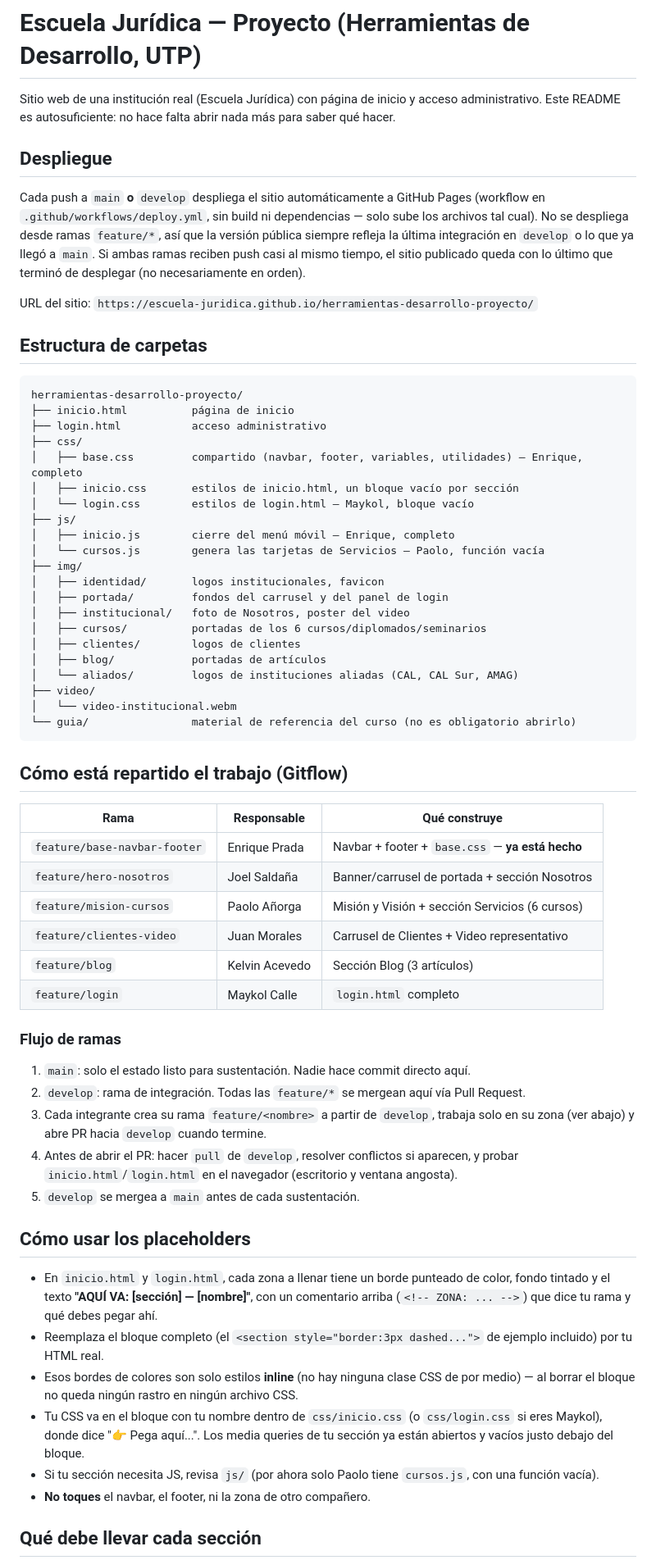
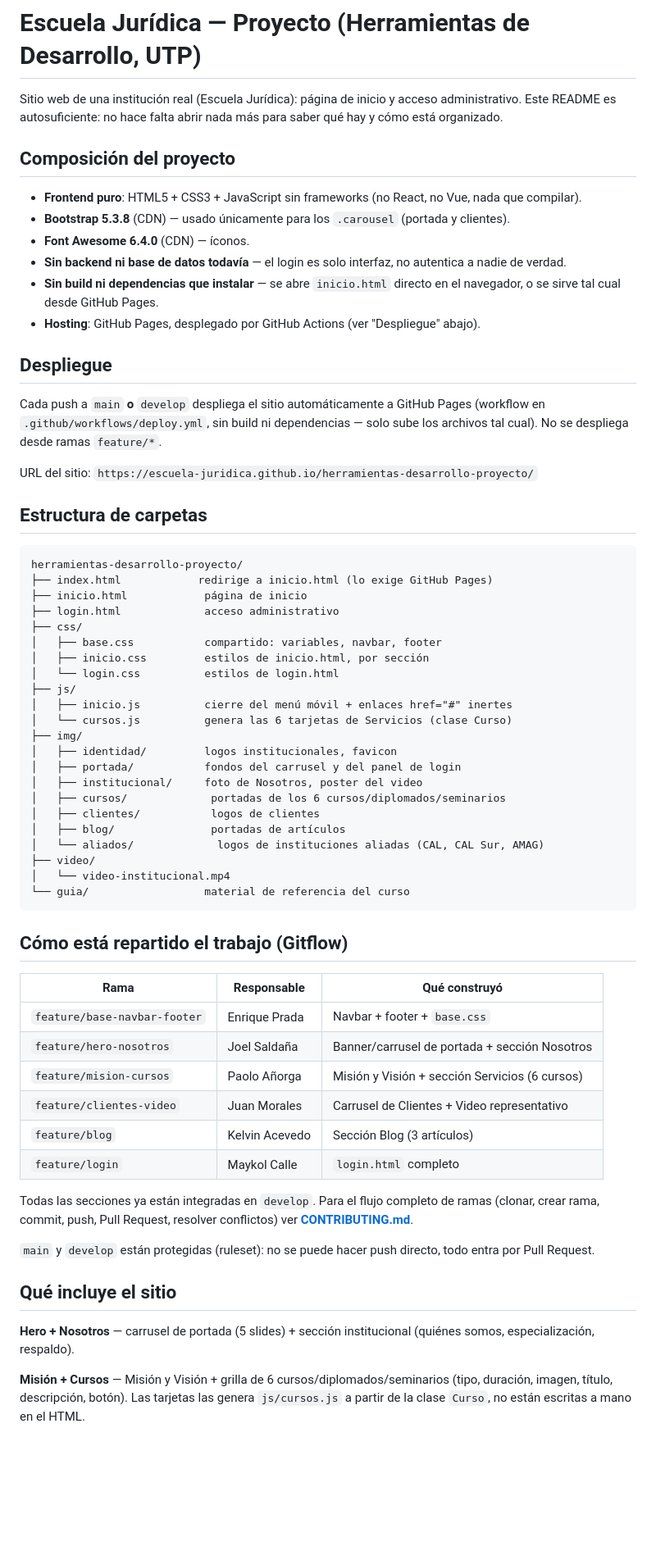
Before and after one commit to escuela-juridica/herramientas-desarrollo-proyecto, a Markdown page: README.md, the part around one of its changes. Shown at 82% size. GitHub-like rendering; blank space fills up the shorter version.

Commit message:
feat: actualizar readme

````diff
--- a/README.md
+++ b/README.md
@@ -1,10 +1,19 @@
 # Escuela Jurídica — Proyecto (Herramientas de Desarrollo, UTP)
 
-Sitio web de una institución real (Escuela Jurídica) con página de inicio y acceso administrativo. Este README es autosuficiente: no hace falta abrir nada más para saber qué hacer.
+Sitio web de una institución real (Escuela Jurídica): página de inicio y acceso administrativo. Este README es autosuficiente: no hace falta abrir nada más para saber qué hay y cómo está organizado.
+
+## Composición del proyecto
+
+- **Frontend puro**: HTML5 + CSS3 + JavaScript sin frameworks (no React, no Vue, nada que compilar).
+- **Bootstrap 5.3.8** (CDN) — usado únicamente para los `.carousel` (portada y clientes).
+- **Font Awesome 6.4.0** (CDN) — íconos.
+- **Sin backend ni base de datos todavía** — el login es solo interfaz, no autentica a nadie de verdad.
+- **Sin build ni dependencias que instalar** — se abre `inicio.html` directo en el navegador, o se sirve tal cual desde GitHub Pages.
+- **Hosting**: GitHub Pages, desplegado por GitHub Actions (ver "Despliegue" abajo).
 
 ## Despliegue
 
-Cada push a `main` **o** `develop` despliega el sitio automáticamente a GitHub Pages (workflow en `.github/workflows/deploy.yml`, sin build ni dependencias — solo sube los archivos tal cual). No se despliega desde ramas `feature/*`, así que la versión pública siempre refleja la última integración en `develop` o lo que ya llegó a `main`. Si ambas ramas reciben push casi al mismo tiempo, el sitio publicado queda con lo último que terminó de desplegar (no necesariamente en orden).
+Cada push a `main` **o** `develop` despliega el sitio automáticamente a GitHub Pages (workflow en `.github/workflows/deploy.yml`, sin build ni dependencias — solo sube los archivos tal cual). No se despliega desde ramas `feature/*`.
 
 URL del sitio: `https://escuela-juridica.github.io/herramientas-desarrollo-proyecto/`
 
@@ -12,55 +21,47 @@ URL del sitio: `https://escuela-juridica.github.io/herramientas-desarrollo-proye
 
 ```text
 herramientas-desarrollo-proyecto/
-├── inicio.html          página de inicio
-├── login.html           acceso administrativo
+├── index.html            redirige a inicio.html (lo exige GitHub Pages)
+├── inicio.html            página de inicio
+├── login.html             acceso administrativo
 ├── css/
-│   ├── base.css         compartido (navbar, footer, variables, utilidades) — Enrique, completo
-│   ├── inicio.css       estilos de inicio.html, un bloque vacío por sección
-│   └── login.css        estilos de login.html — Maykol, bloque vacío
+│   ├── base.css           compartido: variables, navbar, footer
+│   ├── inicio.css         estilos de inicio.html, por sección
+│   └── login.css          estilos de login.html
 ├── js/
-│   ├── inicio.js        cierre del menú móvil — Enrique, completo
-│   └── cursos.js        genera las tarjetas de Servicios — Paolo, función vacía
+│   ├── inicio.js          cierre del menú móvil + enlaces href="#" inertes
+│   └── cursos.js          genera las 6 tarjetas de Servicios (clase Curso)
 ├── img/
-│   ├── identidad/       logos institucionales, favicon
-│   ├── portada/         fondos del carrusel y del panel de login
-│   ├── institucional/   foto de Nosotros, poster del video
-│   ├── cursos/          portadas de los 6 cursos/diplomados/seminarios
-│   ├── clientes/        logos de clientes
-│   ├── blog/            portadas de artículos
-│   └── aliados/         logos de instituciones aliadas (CAL, CAL Sur, AMAG)
+│   ├── identidad/         logos institucionales, favicon
+│   ├── portada/           fondos del carrusel y del panel de login
+│   ├── institucional/     foto de Nosotros, poster del video
+│   ├── cursos/             portadas de los 6 cursos/diplomados/seminarios
+│   ├── clientes/           logos de clientes
+│   ├── blog/               portadas de artículos
+│   └── aliados/             logos de instituciones aliadas (CAL, CAL Sur, AMAG)
 ├── video/
-│   └── video-institucional.webm
-└── guia/                material de referencia del curso (no es obligatorio abrirlo)
+│   └── video-institucional.mp4
+└── guia/                  material de referencia del curso
 ```
 
 ## Cómo está repartido el trabajo (Gitflow)
 
-| Rama                        | Responsable      | Qué construye |
-|-----------------------------|------------------|----------------|
-| `feature/base-navbar-footer`| Enrique Prada    | Navbar + footer + `base.css` — **ya está hecho** |
-| `feature/hero-nosotros`     | Joel Saldaña     | Banner/carrusel de portada + sección Nosotros |
-| `feature/mision-cursos`     | Paolo Añorga     | Misión y Visión + sección Servicios (6 cursos) |
-| `feature/clientes-video`    | Juan Morales     | Carrusel de Clientes + Video representativo |
-| `feature/blog`              | Kelvin Acevedo   | Sección Blog (3 artículos) |
-| `feature/login`             | Maykol Calle     | `login.html` completo |
+| Rama                          | Responsable      | Qué construyó |
+|--------------------------------|------------------|----------------|
+| `feature/base-navbar-footer`   | Enrique Prada    | Navbar + footer + `base.css` |
+| `feature/hero-nosotros`        | Joel Saldaña     | Banner/carrusel de portada + sección Nosotros |
+| `feature/mision-cursos`        | Paolo Añorga     | Misión y Visión + sección Servicios (6 cursos) |
+| `feature/clientes-video`       | Juan Morales     | Carrusel de Clientes + Video representativo |
+| `feature/blog`                 | Kelvin Acevedo   | Sección Blog (3 artículos) |
+| `feature/login`                | Maykol Calle     | `login.html` completo |
 
-### Flujo de ramas
+Todas las secciones ya están integradas en `develop`. Para el flujo completo de ramas (clonar, crear rama, commit, push, Pull Request, resolver conflictos) ver **[CONTRIBUTING.md](CONTRIBUTING.md)**.
 
-1. `main`: solo el estado listo para sustentación. Nadie hace commit directo aquí.
-2. `develop`: rama de integración. Todas las `feature/*` se mergean aquí vía Pull Request.
-3. Cada integrante crea su rama `feature/<nombre>` a partir de `develop`, trabaja solo en su zona (ver abajo) y abre PR hacia `develop` cuando termine.
-4. Antes de abrir el PR: hacer `pull` de `develop`, resolver conflictos si aparecen, y probar `inicio.html`/`login.html` en el navegador (escritorio y ventana angosta).
-5. `develop` se mergea a `main` antes de cada sustentación.
+`main` y `develop` están protegidas (ruleset): no se puede hacer push directo, todo entra por Pull Request.
 
-## Cómo usar los placeholders
+## Qué incluye el sitio
 
-- En `inicio.html` y `login.html`, cada zona a llenar tiene un borde punteado de color, fondo tintado y el texto **"AQUÍ VA: [sección] — [nombre]"**, con un comentario arriba (`<!-- ZONA: ... -->`) que dice tu rama y qué debes pegar ahí.
-- Reemplaza el bloque completo (el `<section style="border:3px dashed...">` de ejemplo incluido) por tu HTML real.
-- Esos bordes de colores son solo estilos **inline** (no hay ninguna clase CSS de por medio) — al borrar el bloque no queda ningún rastro en ningún archivo CSS.
-- Tu CSS va en el bloque con tu nombre dentro de `css/inicio.css` (o `css/login.css` si eres Maykol), donde dice "👉 Pega aquí...". Los media queries de tu sección ya están abiertos y vacíos justo debajo del bloque.
-- Si tu sección necesita JS, revisa `js/` (por ahora solo Paolo tiene `cursos.js`, con una función vacía).
-- **No toques** el navbar, el footer, ni la zona de otro compañero.
+**Hero + Nosotros** — carrusel de portada (5 slides) + sección institucional (quiénes somos, especialización, respaldo).
 
-## Qué debe llevar cada sección
+**Misión + Cursos** — Misión y Visión + grilla de 6 cursos/diplomados/seminarios (tipo, duración, imagen, título, descripción, botón). Las tarjetas las genera `js/cursos.js` a partir de la clase `Curso`, no están escritas a mano en el HTML.
 
````
Also changed, not shown: other parts of README.md (+9 -22 lines).
